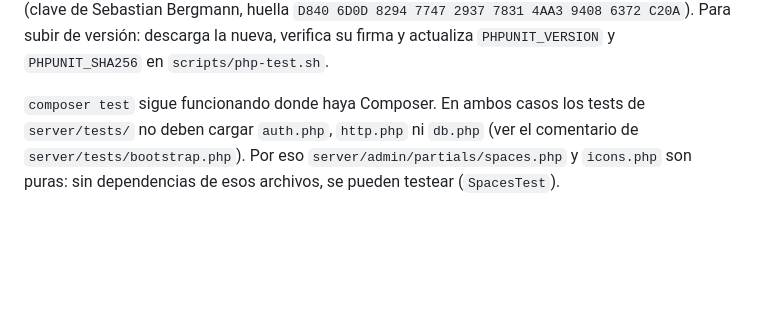
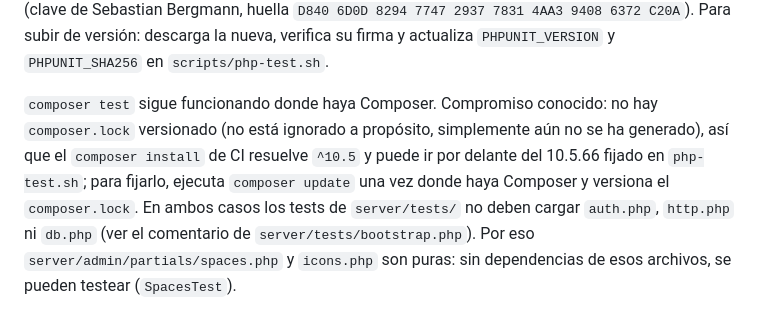
Before and after one commit to eduolihez/eduolihez.com, a Markdown page: TESTING.md, the part around the change. Drawn GitHub-style; blank space fills up the shorter version.

Commit message:
docs: TESTING.md — sin composer.lock, compromiso conocido
Co-Authored-By: Claude Sonnet 5.5 <noreply@anthropic.com>

```diff
--- a/TESTING.md
+++ b/TESTING.md
@@ -65,7 +65,12 @@ huella `D840 6D0D 8294 7747 2937 7831 4AA3 9408 6372 C20A`). Para subir de
 versión: descarga la nueva, verifica su firma y actualiza `PHPUNIT_VERSION` y
 `PHPUNIT_SHA256` en `scripts/php-test.sh`.
 
-`composer test` sigue funcionando donde haya Composer. En ambos casos los
+`composer test` sigue funcionando donde haya Composer. Compromiso conocido: no
+hay `composer.lock` versionado (no está ignorado a propósito, simplemente aún
+no se ha generado), así que el `composer install` de CI resuelve `^10.5` y puede
+ir por delante del 10.5.66 fijado en `php-test.sh`; para fijarlo, ejecuta
+`composer update` una vez donde haya Composer y versiona el `composer.lock`.
+En ambos casos los
 tests de `server/tests/` no deben cargar `auth.php`, `http.php` ni `db.php`
 (ver el comentario de `server/tests/bootstrap.php`). Por eso
 `server/admin/partials/spaces.php` y `icons.php` son puras: sin dependencias
```
